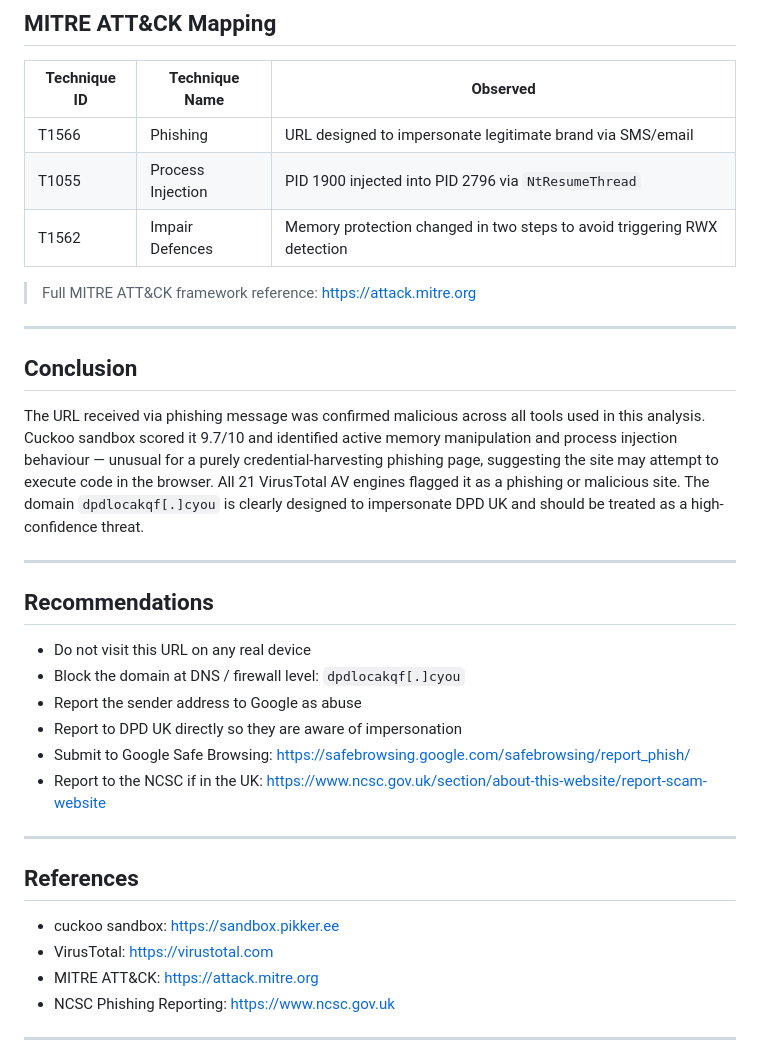
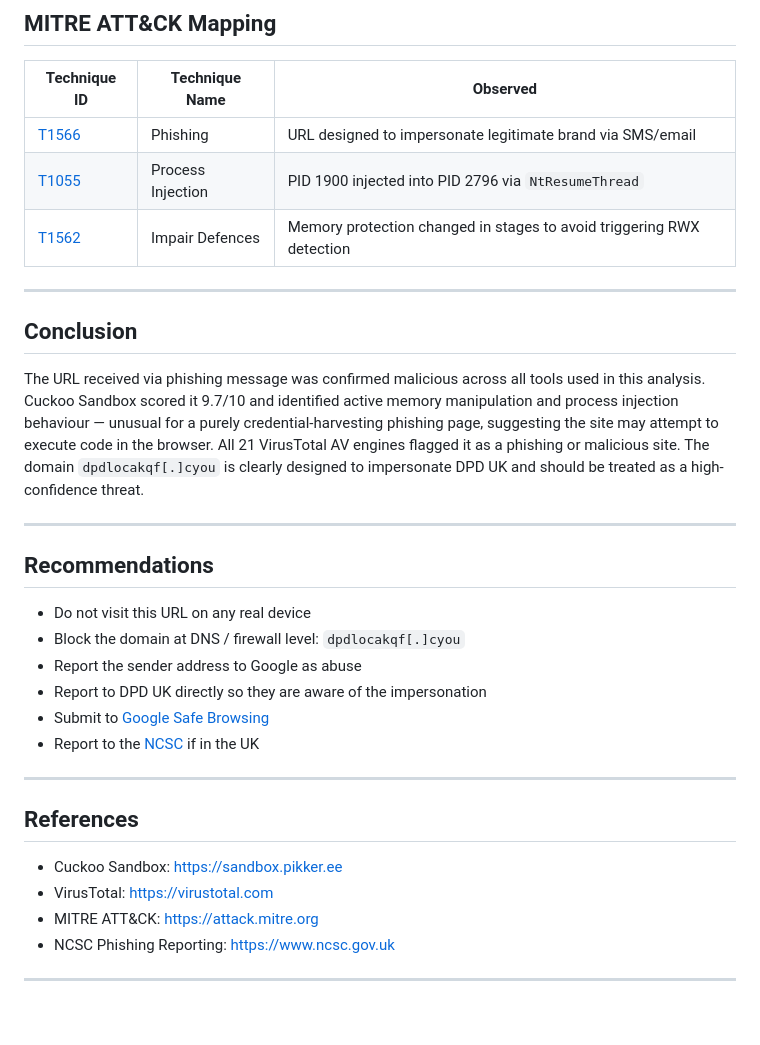
Before and after one commit to j-dog22-cmd/Security_Portfolio, a Markdown page: threat-analysis/DPD_URL/README.md, the part around one of its changes. Drawn GitHub-style; blank space fills up the shorter version.

```diff
--- a/threat-analysis/DPD_URL/README.md
+++ b/threat-analysis/DPD_URL/README.md
@@ -144,18 +136,16 @@ Flagged by **21/21 AV engines** on VirusTotal — all classify as phishing or ma
 ## MITRE ATT&CK Mapping
 
 | Technique ID | Technique Name | Observed |
-|--------------|----------------|----------|
-| T1566 | Phishing | URL designed to impersonate legitimate brand via SMS/email |
-| T1055 | Process Injection | PID 1900 injected into PID 2796 via `NtResumeThread` |
-| T1562 | Impair Defences | Memory protection changed in two steps to avoid triggering RWX detection |
-
-> Full MITRE ATT&CK framework reference: https://attack.mitre.org
+|---|---|---|
+| [T1566](https://attack.mitre.org/techniques/T1566/) | Phishing | URL designed to impersonate legitimate brand via SMS/email |
+| [T1055](https://attack.mitre.org/techniques/T1055/) | Process Injection | PID 1900 injected into PID 2796 via `NtResumeThread` |
+| [T1562](https://attack.mitre.org/techniques/T1562/) | Impair Defences | Memory protection changed in stages to avoid triggering RWX detection |
 
 ---
 
 ## Conclusion
 
-The URL received via phishing message was confirmed malicious across all tools used in this analysis. Cuckoo sandbox scored it 9.7/10 and identified active memory manipulation and process injection behaviour — unusual for a purely credential-harvesting phishing page, suggesting the site may attempt to execute code in the browser. All 21 VirusTotal AV engines flagged it as a phishing or malicious site. The domain `dpdlocakqf[.]cyou` is clearly designed to impersonate DPD UK and should be treated as a high-confidence threat.
+The URL received via phishing message was confirmed malicious across all tools used in this analysis. Cuckoo Sandbox scored it 9.7/10 and identified active memory manipulation and process injection behaviour — unusual for a purely credential-harvesting phishing page, suggesting the site may attempt to execute code in the browser. All 21 VirusTotal AV engines flagged it as a phishing or malicious site. The domain `dpdlocakqf[.]cyou` is clearly designed to impersonate DPD UK and should be treated as a high-confidence threat.
 
 ---
 
@@ -164,15 +154,15 @@ The URL received via phishing message was confirmed malicious across all tools u
 - Do not visit this URL on any real device
 - Block the domain at DNS / firewall level: `dpdlocakqf[.]cyou`
 - Report the sender address to Google as abuse
-- Report to DPD UK directly so they are aware of impersonation
-- Submit to Google Safe Browsing: https://safebrowsing.google.com/safebrowsing/report_phish/
-- Report to the NCSC if in the UK: https://www.ncsc.gov.uk/section/about-this-website/report-scam-website
+- Report to DPD UK directly so they are aware of the impersonation
+- Submit to [Google Safe Browsing](https://safebrowsing.google.com/safebrowsing/report_phish/)
+- Report to the [NCSC](https://www.ncsc.gov.uk/section/about-this-website/report-scam-website) if in the UK
 
 ---
 
 ## References
 
-- cuckoo sandbox: https://sandbox.pikker.ee
+- Cuckoo Sandbox: https://sandbox.pikker.ee
 - VirusTotal: https://virustotal.com
 - MITRE ATT&CK: https://attack.mitre.org
 - NCSC Phishing Reporting: https://www.ncsc.gov.uk
```
Also changed, not shown: other parts of threat-analysis/DPD_URL/README.md (+39 -47 lines).
